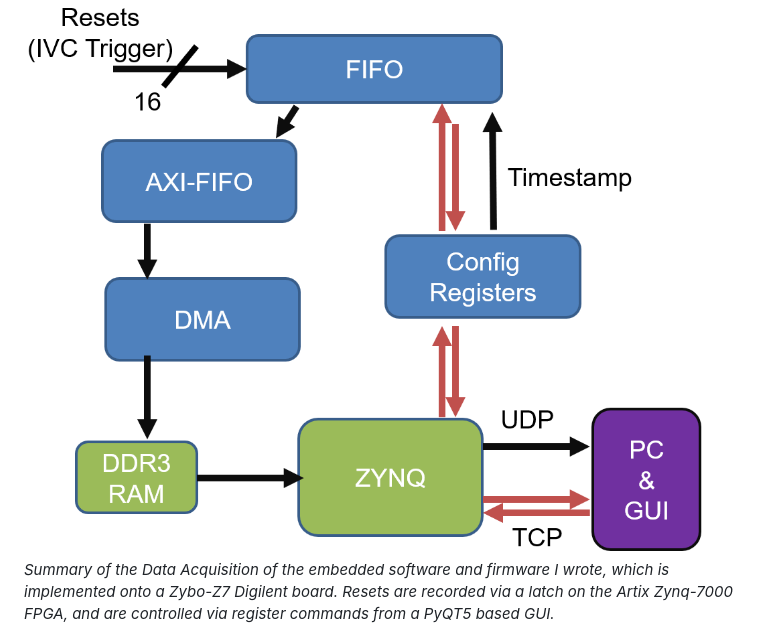
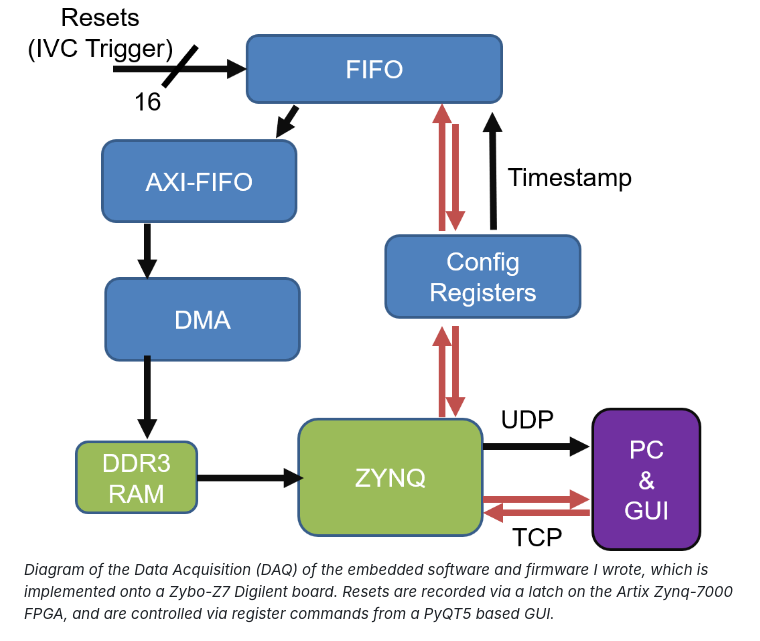
Before and after one commit to kkeefe/qp_dissertation, a Markdown page: README.md, the part around the change printed below. Rendered like a GitHub page.

Commit message:
refined readme text

```diff
--- a/README.md
+++ b/README.md
@@ -49,7 +49,7 @@ I developed the data acquisition software and analysis software for this experim
 The controlling DAQ software (written in C, Python, and VHDL) can be found at: [qpix-digital](https://github.com/kkeefe/qpix-digital/tree/master)
 
 ![DAQ Summary](https://github.com/kkeefe/qp_dissertation/blob/main/images/saq_daq_firmware_summary.png)
-*Summary of the Data Acquisition of the embedded software and firmware I wrote, which is implemented onto a Zybo-Z7 Digilent board. Resets are recorded via a latch on the Artix Zynq-7000 FPGA, and are controlled via register commands from a PyQT5 based GUI.*
+*Diagram of the Data Acquisition (DAQ) of the embedded software and firmware I wrote, which is implemented onto a Zybo-Z7 Digilent board. Resets are recorded via a latch on the Artix Zynq-7000 FPGA, and are controlled via register commands from a PyQT5 based GUI.*
 
 ![First Diffusion Hints](https://github.com/kkeefe/qp_dissertation/blob/main/images/SAQ_first_diffusion_measurement.png)
 *First measurement indicating diffusion which was taken at Wellesley college, courtesy of Nora Hoch. The non-linear decrease of the amount of recorded resets corresponds to less detected electrons at the edge of the detector, i.e. diffusion.*
```
Also changed, not shown: other parts of README.md (+4 -4 lines).
